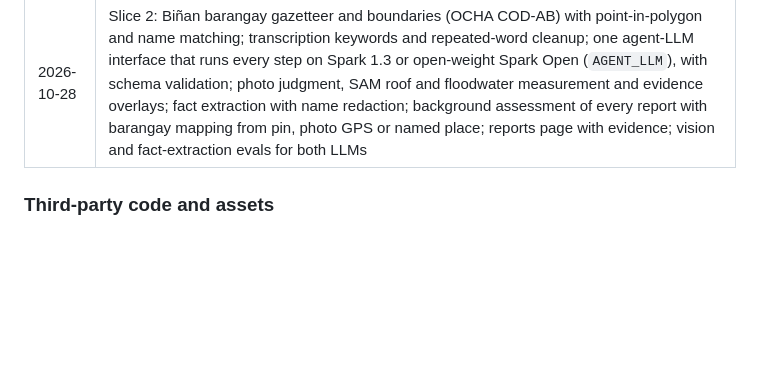
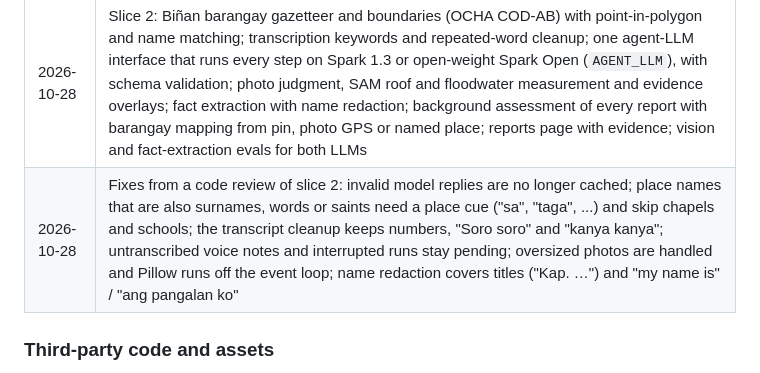
Before and after one commit to ronniecutamora/hack, a Markdown page: README.md, the part around the change. Rendered like a GitHub page; blank space fills up the shorter version.

Commit message:
docs: log the slice 2 review fixes

```diff
--- a/README.md
+++ b/README.md
@@ -71,6 +71,7 @@ Everything in this repository was created during the hackathon (Oct 27 – Nov 4
 | 2026-10-27 | Slice 1: Python/uv project; clients for Voice Transcribe, Spark 1.3, SAM 3.1 and Spark Open with a shared response cache and call log; SQLite storage with pseudonymous reporters; intake service and Telegram bot for text, photo, voice and location; raw-media retention purge; `/health` and `/reports` pages; transcription WER eval script; mocked-HTTP tests |
 | 2026-10-27 | Fixes from the first live bot test: voice notes were lost to a SQLite lock (the report is now committed before transcription, and WAL lets the bot and web app share the database); longer Telegram timeouts, retries for flaky Telegram connections, and a safe error reply; retention also deletes orphaned raw files |
 | 2026-10-28 | Slice 2: Biñan barangay gazetteer and boundaries (OCHA COD-AB) with point-in-polygon and name matching; transcription keywords and repeated-word cleanup; one agent-LLM interface that runs every step on Spark 1.3 or open-weight Spark Open (`AGENT_LLM`), with schema validation; photo judgment, SAM roof and floodwater measurement and evidence overlays; fact extraction with name redaction; background assessment of every report with barangay mapping from pin, photo GPS or named place; reports page with evidence; vision and fact-extraction evals for both LLMs |
+| 2026-10-28 | Fixes from a code review of slice 2: invalid model replies are no longer cached; place names that are also surnames, words or saints need a place cue ("sa", "taga", ...) and skip chapels and schools; the transcript cleanup keeps numbers, "Soro soro" and "kanya kanya"; untranscribed voice notes and interrupted runs stay pending; oversized photos are handled and Pillow runs off the event loop; name redaction covers titles ("Kap. …") and "my name is" / "ang pangalan ko" |
 
 ### Third-party code and assets
 
```
